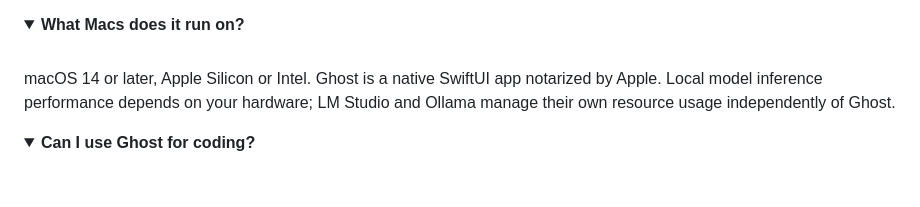
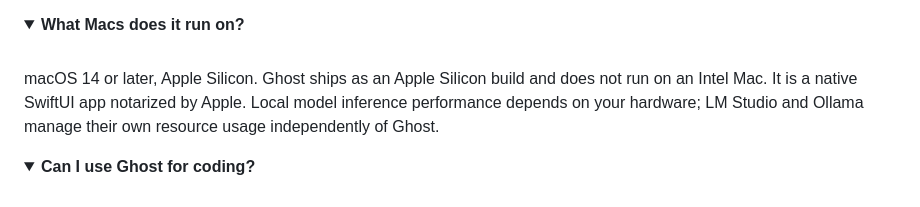
Before and after one commit to ryuhemingway/Ghost-App, a Markdown page: README.md, the part around the change. Drawn GitHub-style; folded sections open.

Commit message:
README: Ghost is Apple Silicon only, not Intel
The shipped artifact has always been arm64: Ghost-3.1.1.zip's
Ghost.app/Contents/MacOS/Ghost is a non-fat arm64 binary. The FAQ
promised Intel Macs a build that does not exist.

Co-Authored-By: Claude Opus 5 (1M context) <noreply@anthropic.com>

```diff
--- a/README.md
+++ b/README.md
@@ -255,7 +255,7 @@ Both. On a notch Mac, Ghost drops from the camera notch and the typing pill sits
 <summary><b>What Macs does it run on?</b></summary>
 <br/>
 
-macOS 14 or later, Apple Silicon or Intel. Ghost is a native SwiftUI app notarized by Apple. Local model inference performance depends on your hardware; LM Studio and Ollama manage their own resource usage independently of Ghost.
+macOS 14 or later, Apple Silicon. Ghost ships as an Apple Silicon build and does not run on an Intel Mac. It is a native SwiftUI app notarized by Apple. Local model inference performance depends on your hardware; LM Studio and Ollama manage their own resource usage independently of Ghost.
 
 </details>
 
```
